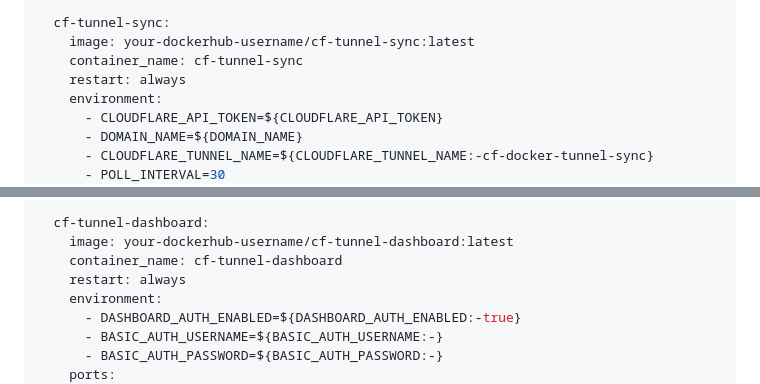
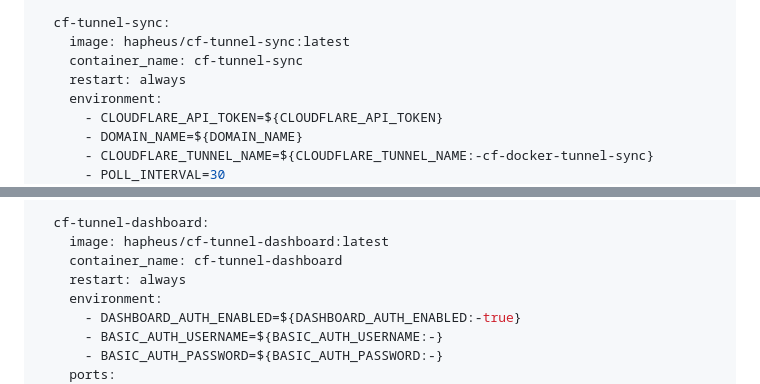
Before and after one commit to hapheus/cf-docker-tunnel-sync, a Markdown page: README.md, 2 parts joined by grey strips. Rendered like a GitHub page.

Commit message:
docs: use hapheus Docker Hub images in README

```diff
--- a/README.md
+++ b/README.md
@@ -85,7 +85,7 @@ services:
       - "host.docker.internal:host-gateway"
 
   cf-tunnel-sync:
-    image: your-dockerhub-username/cf-tunnel-sync:latest
+    image: hapheus/cf-tunnel-sync:latest
     container_name: cf-tunnel-sync
     restart: always
     environment:
@@ -109,7 +109,7 @@ services:
       start_period: 5s
 
   cf-tunnel-dashboard:
-    image: your-dockerhub-username/cf-tunnel-dashboard:latest
+    image: hapheus/cf-tunnel-dashboard:latest
     container_name: cf-tunnel-dashboard
     restart: always
     environment:
```
